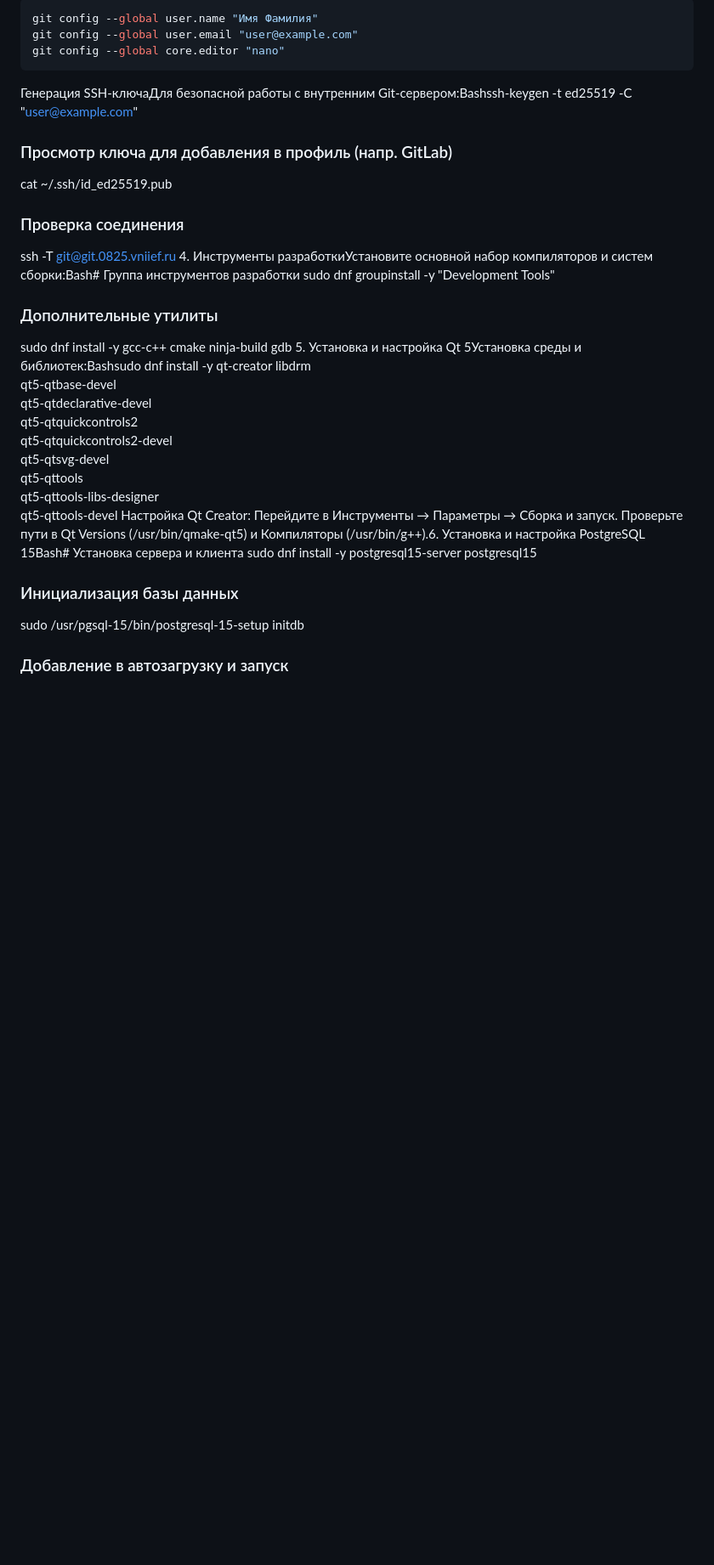
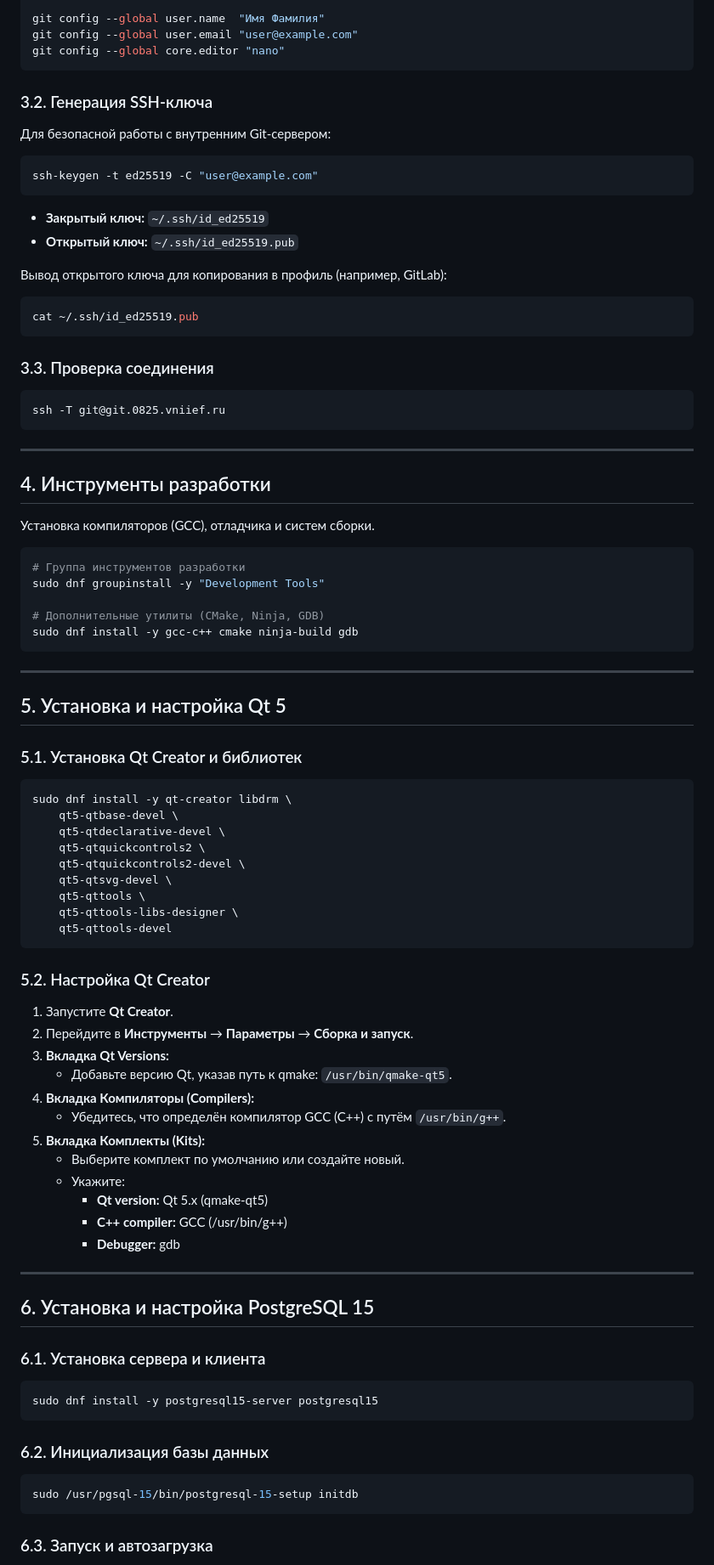
Before and after one commit to Sandro302/portfolio, a Markdown page: RedOS/README.md, the part around one of its changes. Shown at 85% size. Rendered like a GitHub page; blank space fills up the shorter version.

````diff
--- a/RedOS/README.md
+++ b/RedOS/README.md
@@ -26,35 +88,87 @@ sudo reboot
 
-```bash
-git config --global user.name "Имя Фамилия"
+git config --global user.name  "Имя Фамилия"
 git config --global user.email "user@example.com"
 git config --global core.editor "nano"
 ```
-Генерация SSH-ключаДля безопасной работы с внутренним Git-сервером:Bashssh-keygen -t ed25519 -C "user@example.com"
 
-### Просмотр ключа для добавления в профиль (напр. GitLab)
+### 3.2. Генерация SSH‑ключа
+Для безопасной работы с внутренним Git‑сервером:
+
+```bash
+ssh-keygen -t ed25519 -C "user@example.com"
+```
+*   **Закрытый ключ:** `~/.ssh/id_ed25519`
+*   **Открытый ключ:** `~/.ssh/id_ed25519.pub`
+
+Вывод открытого ключа для копирования в профиль (например, GitLab):
+```bash
 cat ~/.ssh/id_ed25519.pub
+```
 
-### Проверка соединения
+### 3.3. Проверка соединения
+```bash
 ssh -T git@git.0825.vniief.ru
-4. Инструменты разработкиУстановите основной набор компиляторов и систем сборки:Bash# Группа инструментов разработки
+```
+
+---
+
+## 4. Инструменты разработки
+
+Установка компиляторов (GCC), отладчика и систем сборки.
+
+```bash
+# Группа инструментов разработки
 sudo dnf groupinstall -y "Development Tools"
 
-### Дополнительные утилиты
+# Дополнительные утилиты (CMake, Ninja, GDB)
 sudo dnf install -y gcc-c++ cmake ninja-build gdb
-5. Установка и настройка Qt 5Установка среды и библиотек:Bashsudo dnf install -y qt-creator libdrm \
-qt5-qtbase-devel \
-qt5-qtdeclarative-devel \
-qt5-qtquickcontrols2 \
-qt5-qtquickcontrols2-devel \
-qt5-qtsvg-devel \
-qt5-qttools \
-qt5-qttools-libs-designer \
-qt5-qttools-devel
-Настройка Qt Creator: Перейдите в Инструменты → Параметры → Сборка и запуск. Проверьте пути в Qt Versions (/usr/bin/qmake-qt5) и Компиляторы (/usr/bin/g++).6. Установка и настройка PostgreSQL 15Bash# Установка сервера и клиента
+```
+
+---
+
+## 5. Установка и настройка Qt 5
+
+### 5.1. Установка Qt Creator и библиотек
+```bash
+sudo dnf install -y qt-creator libdrm \
+    qt5-qtbase-devel \
+    qt5-qtdeclarative-devel \
+    qt5-qtquickcontrols2 \
+    qt5-qtquickcontrols2-devel \
+    qt5-qtsvg-devel \
+    qt5-qttools \
+    qt5-qttools-libs-designer \
+    qt5-qttools-devel
+```
+
+### 5.2. Настройка Qt Creator
+1. Запустите **Qt Creator**.
+2. Перейдите в **Инструменты** → **Параметры** → **Сборка и запуск**.
+3. **Вкладка Qt Versions:**
+    *   Добавьте версию Qt, указав путь к qmake: `/usr/bin/qmake-qt5`.
+4. **Вкладка Компиляторы (Compilers):**
+    *   Убедитесь, что определён компилятор GCC (C++) с путём `/usr/bin/g++`.
+5. **Вкладка Комплекты (Kits):**
+    *   Выберите комплект по умолчанию или создайте новый.
+    *   Укажите:
+        *   **Qt version:** Qt 5.x (qmake-qt5)
+        *   **C++ compiler:** GCC (/usr/bin/g++)
+        *   **Debugger:** gdb
+
+---
+
+## 6. Установка и настройка PostgreSQL 15
+
+### 6.1. Установка сервера и клиента
+```bash
 sudo dnf install -y postgresql15-server postgresql15
+```
 
-### Инициализация базы данных
+### 6.2. Инициализация базы данных
+```bash
 sudo /usr/pgsql-15/bin/postgresql-15-setup initdb
+```
 
-### Добавление в автозагрузку и запуск
+### 6.3. Запуск и автозагрузка
+```bash
 sudo systemctl enable --now postgresql-15
````
Also changed, not shown: other parts of RedOS/README.md (+116 -19 lines).
